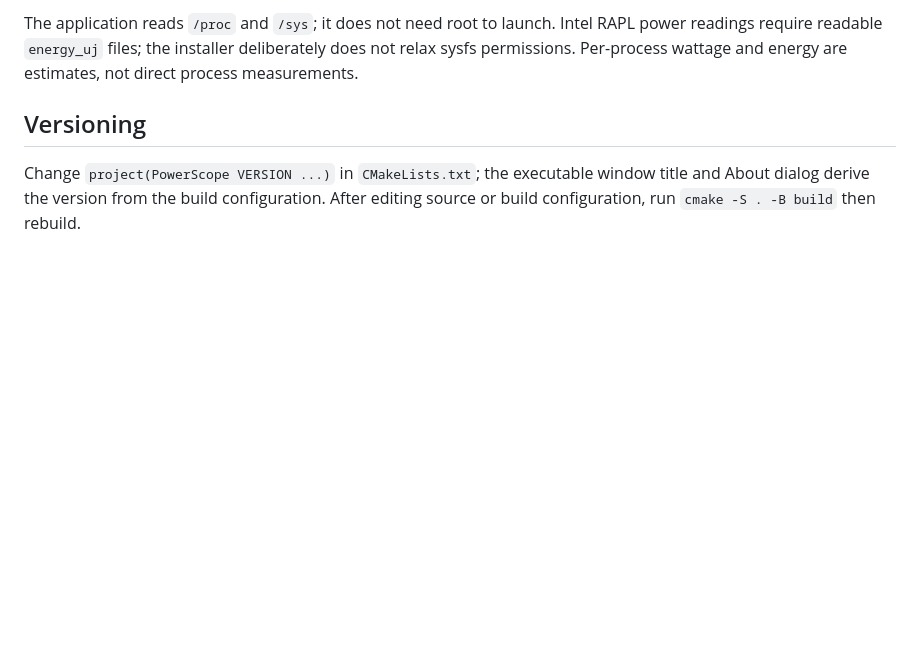
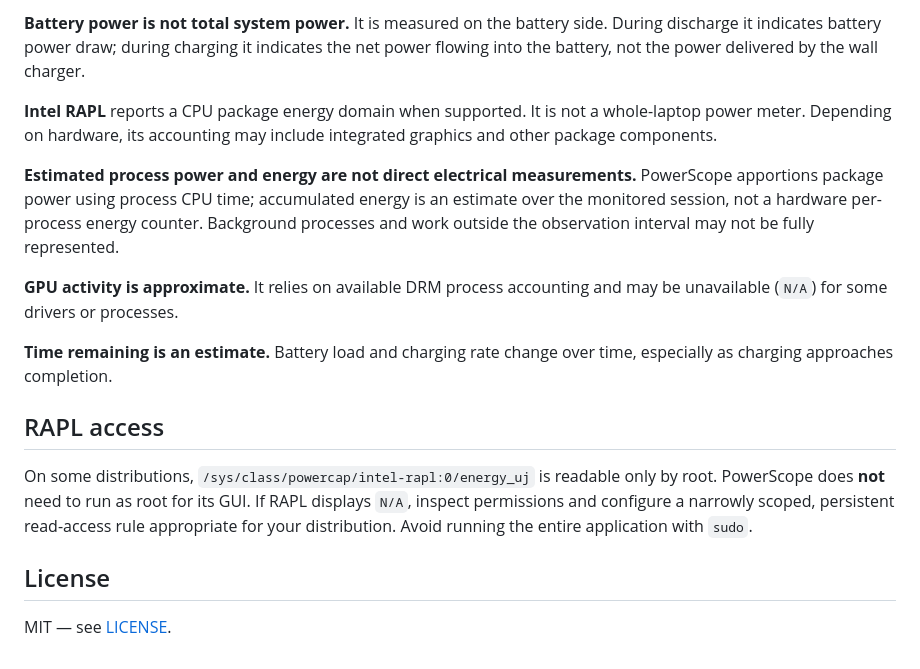
Before and after one commit to 9A5ALL/PowerScope, a Markdown page: README.md, the part around one of its changes. GitHub-like rendering; blank space fills up the shorter version.

```diff
--- a/README.md
+++ b/README.md
@@ -28,6 +53,18 @@ The app stores window size, graph range and visible graph series in `~/.config/p
 
-The application reads `/proc` and `/sys`; it does not need root to launch. Intel RAPL power readings require readable `energy_uj` files; the installer deliberately does not relax sysfs permissions. Per-process wattage and energy are estimates, not direct process measurements.
+**Battery power is not total system power.** It is measured on the battery side. During discharge it indicates battery power draw; during charging it indicates the net power flowing into the battery, not the power delivered by the wall charger.
 
-## Versioning
+**Intel RAPL** reports a CPU package energy domain when supported. It is not a whole-laptop power meter. Depending on hardware, its accounting may include integrated graphics and other package components.
 
-Change `project(PowerScope VERSION ...)` in `CMakeLists.txt`; the executable window title and About dialog derive the version from the build configuration. After editing source or build configuration, run `cmake -S . -B build` then rebuild.
+**Estimated process power and energy are not direct electrical measurements.** PowerScope apportions package power using process CPU time; accumulated energy is an estimate over the monitored session, not a hardware per-process energy counter. Background processes and work outside the observation interval may not be fully represented.
+
+**GPU activity is approximate.** It relies on available DRM process accounting and may be unavailable (`N/A`) for some drivers or processes.
+
+**Time remaining is an estimate.** Battery load and charging rate change over time, especially as charging approaches completion.
+
+## RAPL access
+
+On some distributions, `/sys/class/powercap/intel-rapl:0/energy_uj` is readable only by root. PowerScope does **not** need to run as root for its GUI. If RAPL displays `N/A`, inspect permissions and configure a narrowly scoped, persistent read-access rule appropriate for your distribution. Avoid running the entire application with `sudo`.
+
+## License
+
+MIT — see [LICENSE](LICENSE).
```
Also changed, not shown: other parts of README.md (+36 -11 lines), screenshots/powerscope-main.png (added), 1 other file.
